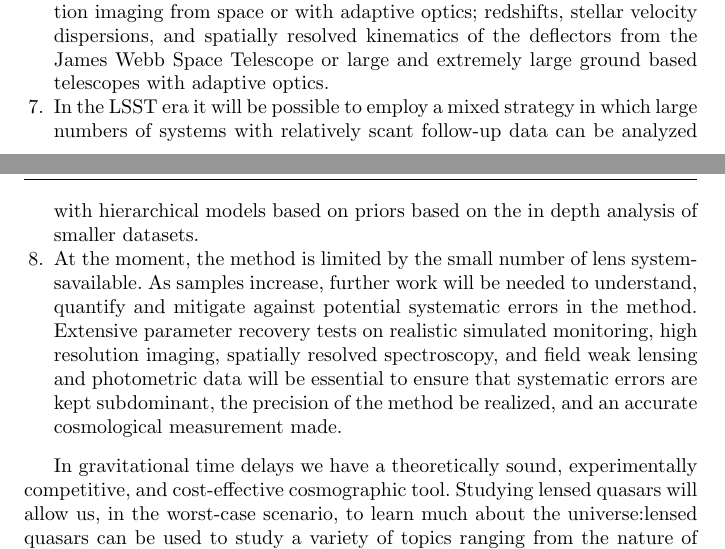
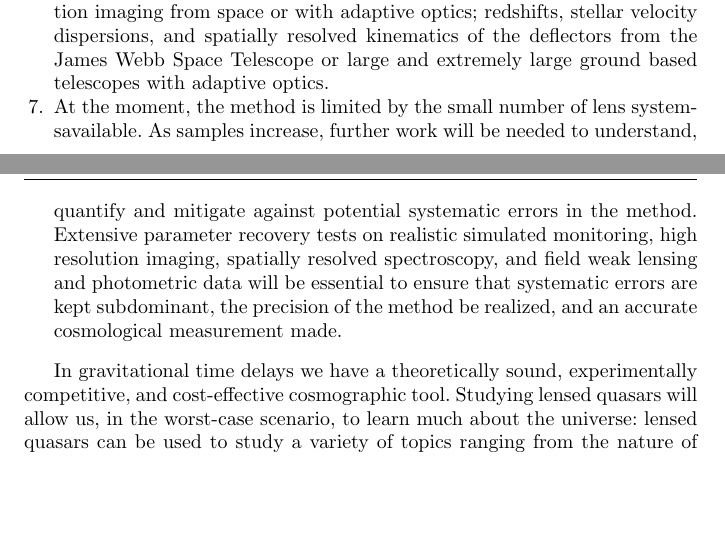
Before and after one commit to tommasotreu/AARV, a LaTeX paper (TM16.tex, which reads summary.tex): two parts of pages 29 and 30 of 30, joined at a grey line, cut so that both start at the same text, the shorter picture padded with empty space. Compiled offline with pdfLaTeX.

Commit message:
fixed conclusions

```diff
--- a/summary.tex
+++ b/summary.tex
@@ -50,10 +50,10 @@ kinematics of the deflectors from the James Webb Space Telescope or
 large and extremely large ground based telescopes with adaptive
 optics.
 %
-\item  In the LSST era it will be possible to employ a mixed strategy
-in which large numbers of systems with relatively scant follow-up data
-can be analyzed with hierarchical models based on priors based on the
-in depth analysis of smaller datasets.
+%\item  In the LSST era it will be possible to employ a mixed strategy
+%in which large numbers of systems with relatively scant follow-up data
+%can be analyzed with hierarchical models based on priors based on the
+%in depth analysis of smaller datasets.
 %
 \item  At the moment, the method is limited by the small number of lens
 systemsavailable. As samples increase, further work will be needed to
```
Also changed, not shown: TM16.pdf, summary.tex (14 more changed lines).
